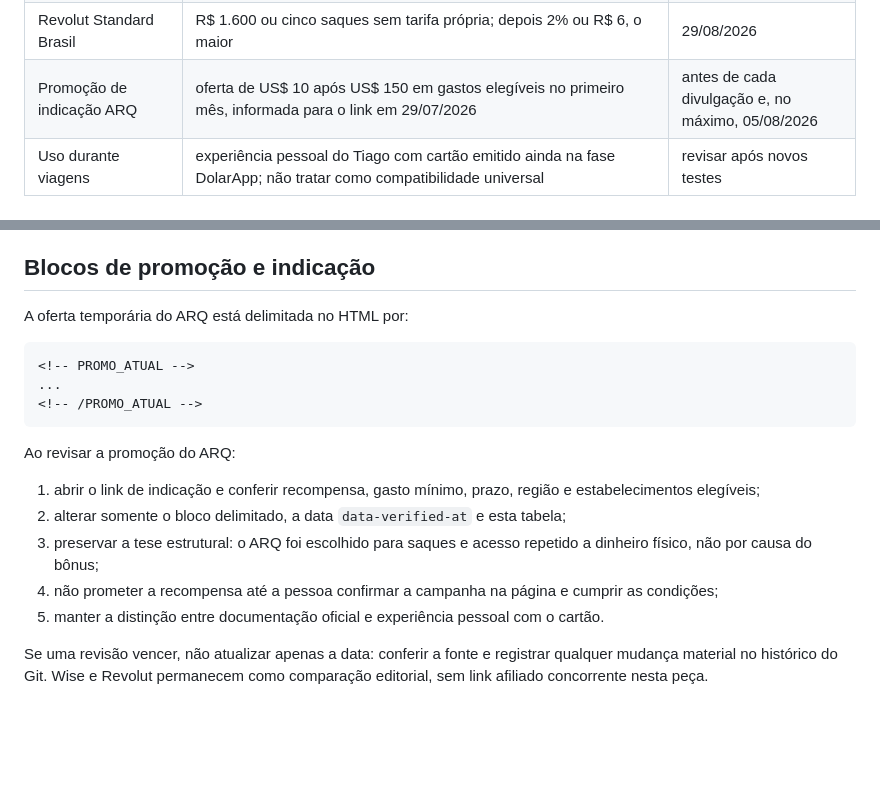
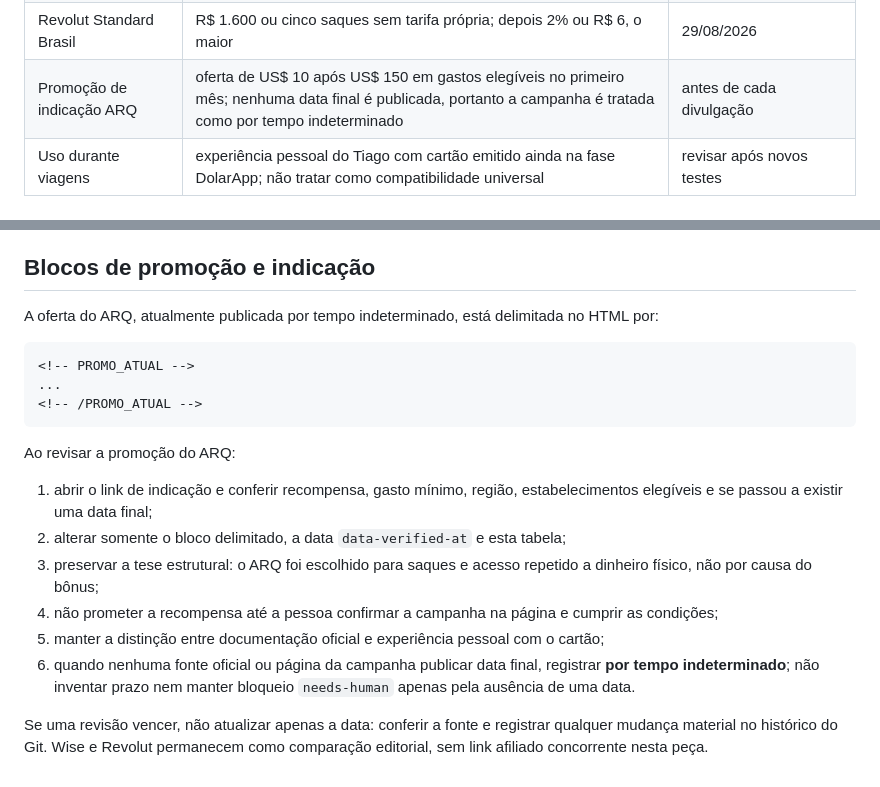
Before and after one commit to dltacademy/dltacademy.github.io, a Markdown page: blog/arq-saques-exterior/CLAIMS.md, 2 parts joined by grey strips. Rendered like a GitHub page; blank space fills up the shorter version.

Commit message:
Documentar prazo indeterminado da campanha ARQ

````diff
--- a/blog/arq-saques-exterior/CLAIMS.md
+++ b/blog/arq-saques-exterior/CLAIMS.md
@@ -13,6 +13,6 @@ Este arquivo registra o que precisa ser revalidado. As fontes públicas continua
 | Wise cartão emitido no Brasil | uma retirada gratuita por mês; depois tarifa fixa de R$ 20 por retirada; conversão e tarifa do ATM podem ser adicionais | 29/08/2026 |
 | Wise programa de indicação | programas e benefícios variam por região; o benefício válido é o exibido na página personalizada no momento do cadastro | antes de cada divulgação e, no máximo, 05/08/2026 |
 | Revolut Standard Brasil | R$ 1.600 ou cinco saques sem tarifa própria; depois 2% ou R$ 6, o maior | 29/08/2026 |
-| Promoção de indicação ARQ | oferta de US$ 10 após US$ 150 em gastos elegíveis no primeiro mês, informada para o link em 29/07/2026 | antes de cada divulgação e, no máximo, 05/08/2026 |
+| Promoção de indicação ARQ | oferta de US$ 10 após US$ 150 em gastos elegíveis no primeiro mês; nenhuma data final é publicada, portanto a campanha é tratada como por tempo indeterminado | antes de cada divulgação |
 | Uso durante viagens | experiência pessoal do Tiago com cartão emitido ainda na fase DolarApp; não tratar como compatibilidade universal | revisar após novos testes |
 
@@ -22,7 +22,7 @@ A redação preserva a experiência real com o DolarApp/ARQ e deixa as comparaç
 
 ## Blocos de promoção e indicação
 
-A oferta temporária do ARQ está delimitada no HTML por:
+A oferta do ARQ, atualmente publicada por tempo indeterminado, está delimitada no HTML por:
 
 ```html
 <!-- PROMO_ATUAL -->
@@ -32,10 +32,11 @@ A oferta temporária do ARQ está delimitada no HTML por:
 
 Ao revisar a promoção do ARQ:
 
-1. abrir o link de indicação e conferir recompensa, gasto mínimo, prazo, região e estabelecimentos elegíveis;
+1. abrir o link de indicação e conferir recompensa, gasto mínimo, região, estabelecimentos elegíveis e se passou a existir uma data final;
 2. alterar somente o bloco delimitado, a data `data-verified-at` e esta tabela;
 3. preservar a tese estrutural: o ARQ foi escolhido para saques e acesso repetido a dinheiro físico, não por causa do bônus;
 4. não prometer a recompensa até a pessoa confirmar a campanha na página e cumprir as condições;
-5. manter a distinção entre documentação oficial e experiência pessoal com o cartão.
+5. manter a distinção entre documentação oficial e experiência pessoal com o cartão;
+6. quando nenhuma fonte oficial ou página da campanha publicar data final, registrar **por tempo indeterminado**; não inventar prazo nem manter bloqueio `needs-human` apenas pela ausência de uma data.
 
 Se uma revisão vencer, não atualizar apenas a data: conferir a fonte e registrar qualquer mudança material no histórico do Git. Wise e Revolut permanecem como comparação editorial, sem link afiliado concorrente nesta peça.
````
Also changed, not shown: other parts of blog/arq-saques-exterior/CLAIMS.md (+1 -1 lines).
